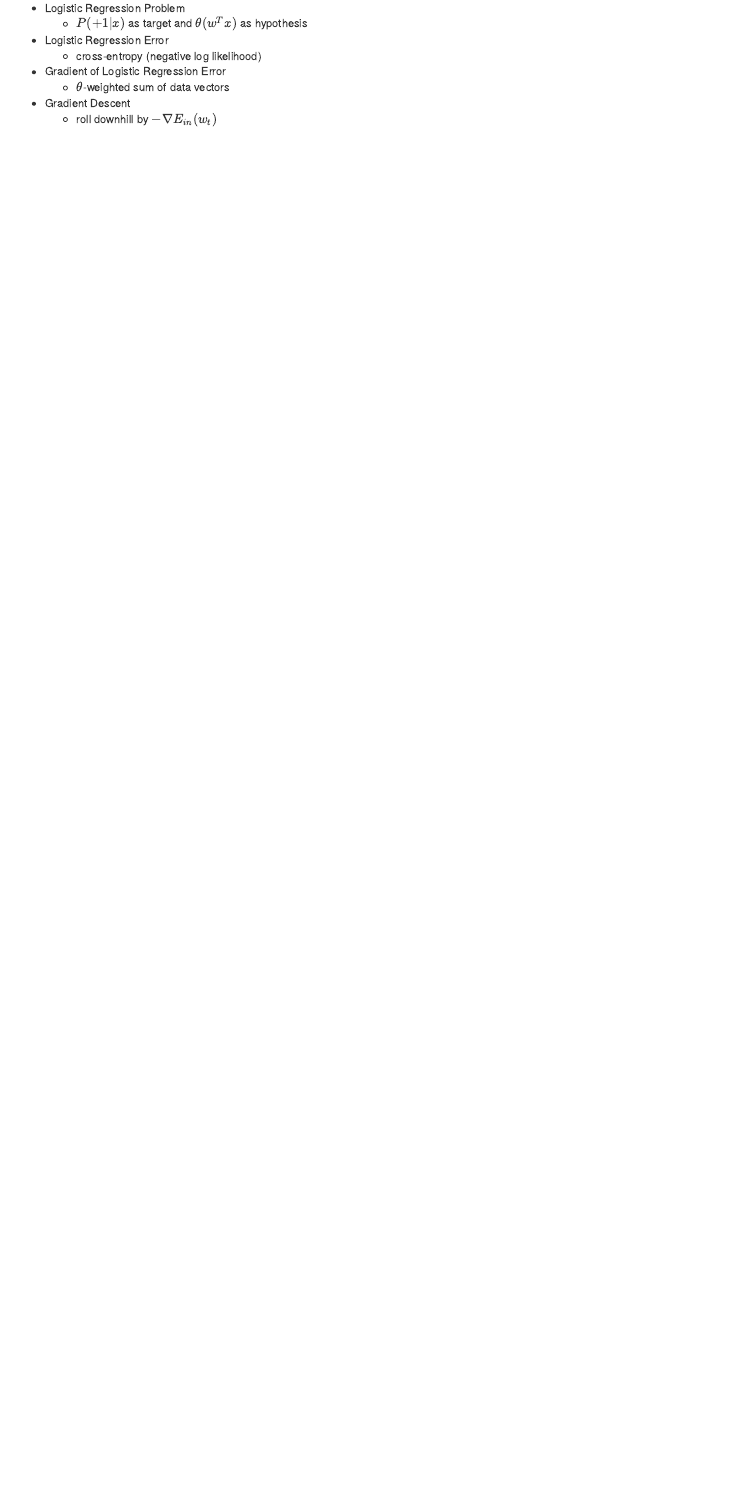
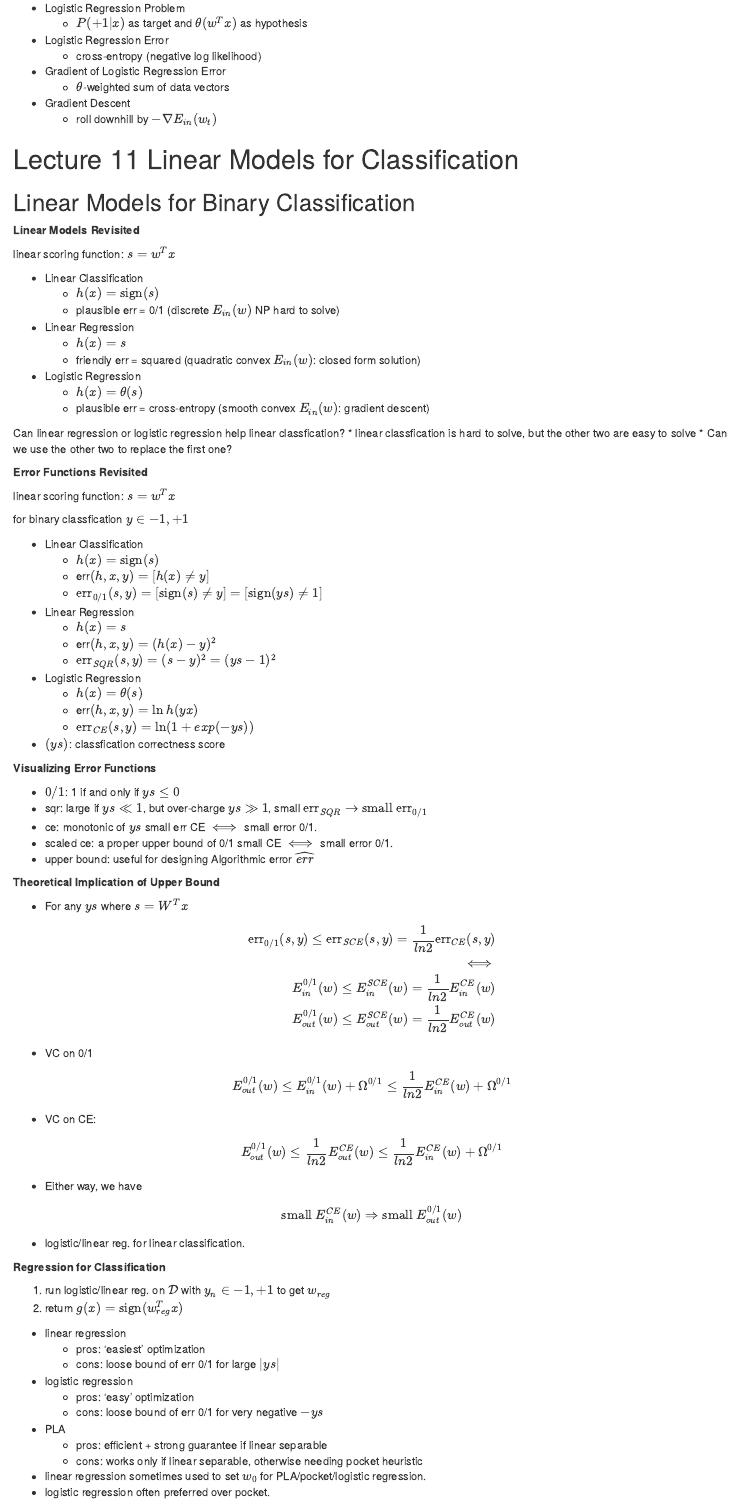
Before and after one commit to eroicaleo/eroicaleo.github.io, an R Markdown document (Notes-on-Machine-Learning-Foundation.Rmd): the page in a window 1100 px wide, from 3360 px down before the commit and from 3630 px down after it, so that both start at the same text. Rendered offline with R 4.5, knitr and Pandoc, with nearby package versions.

Commit message:
updates Notes-on-Machine-Learning-Foundation.Rmd
  lecture 11 video 1

```diff
--- a/Notes-on-Machine-Learning-Foundation.Rmd
+++ b/Notes-on-Machine-Learning-Foundation.Rmd
@@ -1336,3 +1345,108 @@ $$
     * $\theta$-weighted sum of data vectors
 * Gradient Descent
     * roll downhill by $-\nabla E_{in}(w_t)$
+
+# Lecture 11 Linear Models for Classification
+
+## Linear Models for Binary Classification
+
+**Linear Models Revisited**
+
+linear scoring function: $s = w^Tx$
+
+* Linear Classification
+    * $h(x) = \text{sign}(s)$
+    * plausible err = 0/1 (discrete $E_{in}(w)$ NP hard to solve)
+* Linear Regression
+    * $h(x) = s$
+    * friendly err = squared (quadratic convex $E_{in}(w)$: closed form solution)
+* Logistic Regression
+    * $h(x) = \theta(s)$
+    * plausible err = cross-entropy (smooth convex $E_{in}(w)$: gradient descent)
+
+Can linear regression or logistic regression help linear classfication?
+    * linear classfication is hard to solve, but the other two are easy to solve
+    * Can we use the other two to replace the first one?
+
+**Error Functions Revisited**
+
+linear scoring function: $s = w^Tx$
+
+for binary classfication $\mathcal{y} \in {-1, +1}$
+
+* Linear Classification
+    * $h(x) = \text{sign}(s)$
+    * err$(h, x, y) = [h(x) \ne y]$
+    * $\text{err}_{0/1}(s, y) = [\text{sign}(s) \ne y] = [\text{sign}(ys) \ne 1]$
+
+* Linear Regression
+    * $h(x) = s$
+    * err$(h, x, y) = (h(x) - y)^2$
+    * $\text{err}_{SQR}(s, y) = (s - y)^2 = (ys-1)^2$
+
+* Logistic Regression
+    * $h(x) = \theta(s)$
+    * err$(h, x, y) = \text{ln } h(yx)$
+    * $\text{err}_{CE}(s, y) = \text{ln} (1+exp(-ys))$
+
+* $(ys)$: classfication correctness score
+
+**Visualizing Error Functions**
+
+* $0/1$: 1 if and only if $ys \leq 0$
+* sqr: large if $ys \ll 1$, but over-charge $ys \gg 1$, small $\text{err}_{SQR} \rightarrow \text{small } \text{err}_{0/1}$
+* ce: monotonic of $ys$ small err CE $\iff$ small error 0/1.
+* scaled ce: a proper upper bound of 0/1 small CE $\iff$ small error 0/1.
+* upper bound: useful for designing Algorithmic error $\widehat{err}$
+
+**Theoretical Implication of Upper Bound**
+
+* For any $ys$ where $s = W^T x$
+
+$$
+\begin{split}
+\text{err}_{0/1}(s, y) \leq \text{err}_{SCE}(s, y) = \frac{1}{ln2} \text{err}_{CE}(s, y) \\
+\iff \\
+E_{in}^{0/1}(w) \leq E_{in}^{SCE}(w) = \frac{1}{ln2} E_{in}^{CE}(w) \\
+E_{out}^{0/1}(w) \leq E_{out}^{SCE}(w) = \frac{1}{ln2} E_{out}^{CE}(w) \\
+\end{split}
+$$
+
+* VC on 0/1
+
+$$
+E_{out}^{0/1}(w) \leq E_{in}^{0/1}(w) + \Omega^{0/1}
+\leq \frac{1}{ln2} E_{in}^{CE}(w) + \Omega^{0/1}
+$$
+
+* VC on CE:
+
+$$
+E_{out}^{0/1}(w)  \leq \frac{1}{ln2} E_{out}^{CE}(w)
+\leq \frac{1}{ln2} E_{in}^{CE}(w) + \Omega^{0/1}
+$$
+
+* Either way, we have
+
+$$
+\text{small } E_{in}^{CE}(w) \Rightarrow \text{small } E_{out}^{0/1}(w)
+$$
+
+* logistic/linear reg. for linear classification.
+
+**Regression for Classification**
+
+1. run logistic/linear reg. on $\mathcal{D}$ with $y_n \in {-1, +1}$ to get $w_{reg}$
+2. return $g(x) = \text{sign}(w_{reg}^T x)$
+
+* linear regression
+    * pros: 'easiest' optimization
+    * cons: loose bound of err 0/1 for large $|ys|$
+* logistic regression
+    * pros: 'easy' optimization
+    * cons: loose bound of err 0/1 for very negative $-ys$
+* PLA
+    * pros: efficient + strong guarantee if linear separable
+    * cons: works only if linear separable, otherwise needing pocket heuristic
+* linear regression sometimes used to set $w_0$ for PLA/pocket/logistic regression.
+* logistic regression often preferred over pocket.
```
Also changed, not shown: Notes-on-Machine-Learning-Foundation.Rmd (21 more changed lines).
